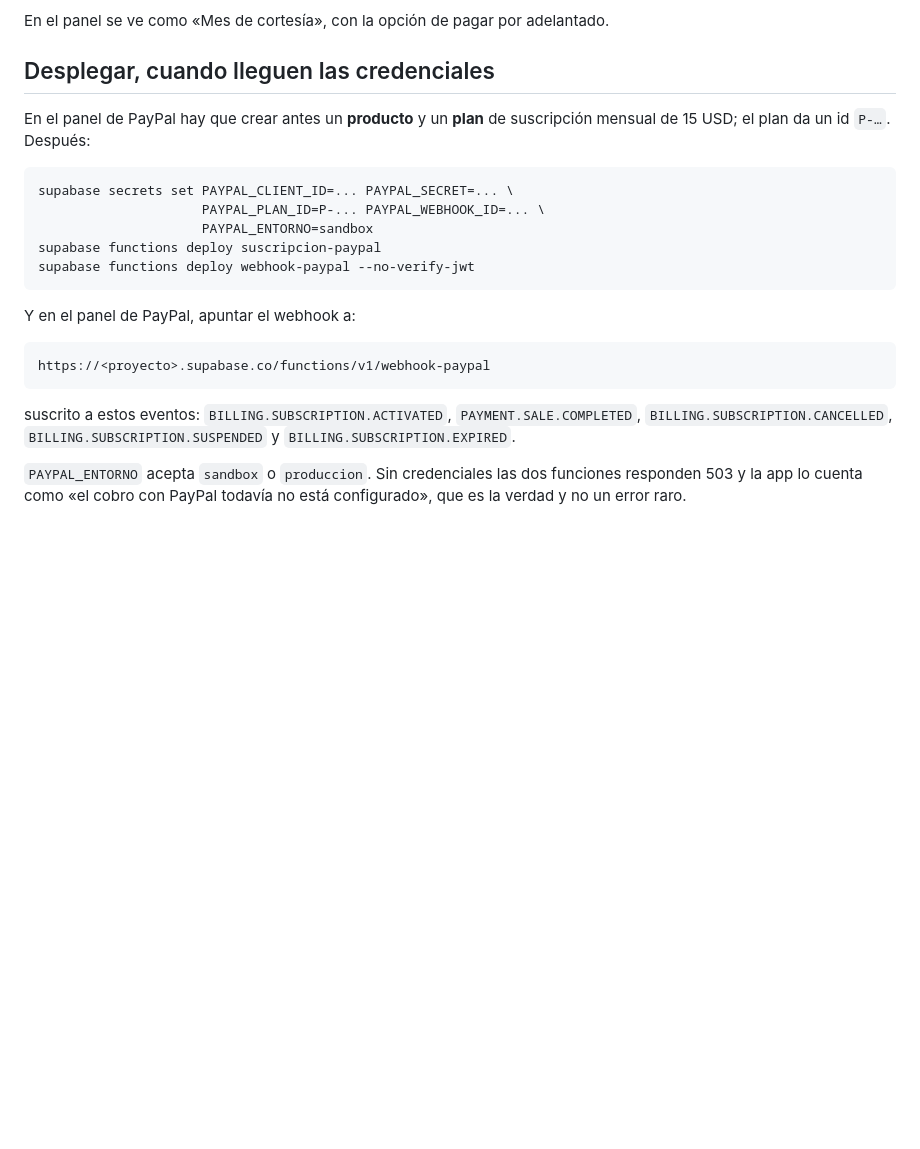
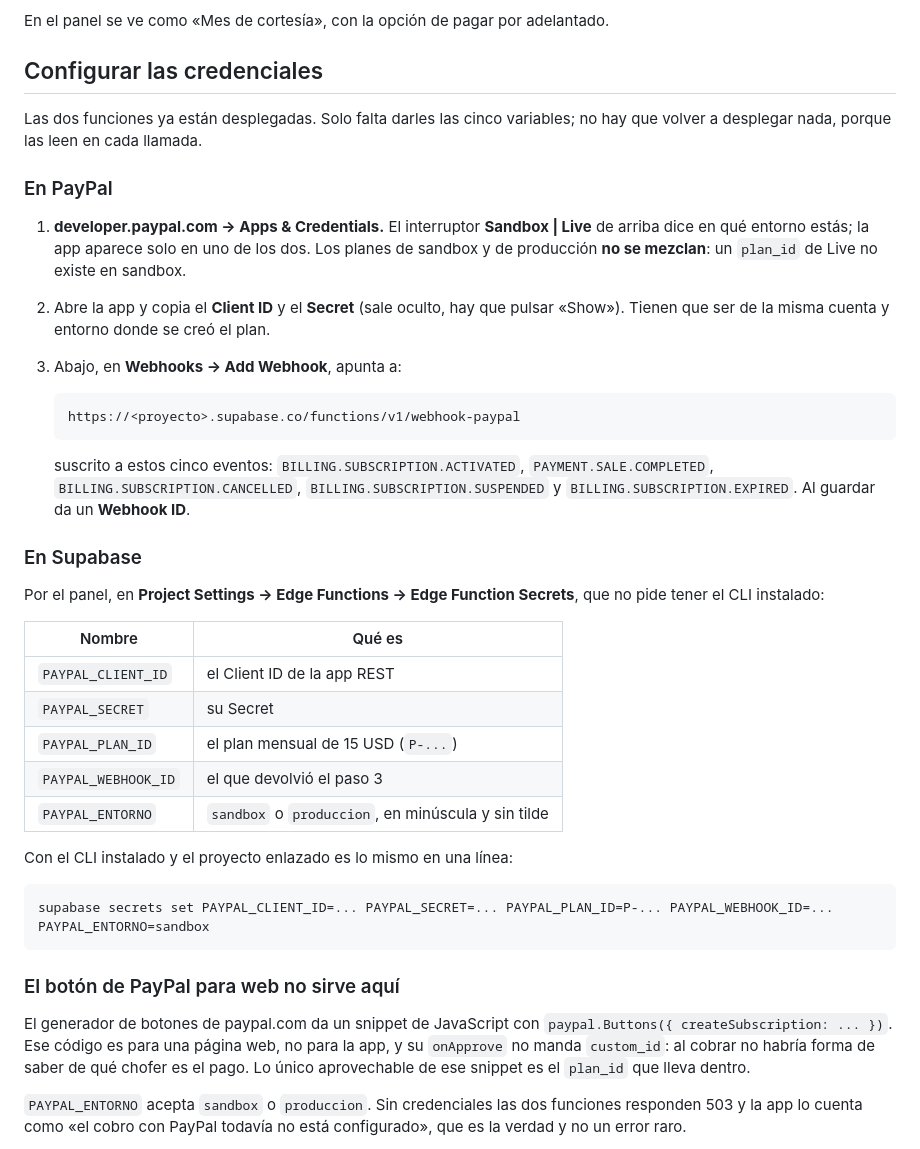
Before and after one commit to betzabxscobar/APPRIDE, a Markdown page: docs/CUOTA.md, the part around the change. GitHub-like rendering; blank space fills up the shorter version.

Commit message:
Explica donde se ponen las credenciales de PayPal sin el CLI
El documento daba por hecho `supabase secrets set`, que necesita el CLI
instalado y el proyecto enlazado, y aqui no lo esta. Por el panel web se
hace lo mismo sin instalar nada.

De paso queda escrito que el snippet del generador de botones de PayPal
no sirve para la app: es JavaScript para una web y su `onApprove` no
manda `custom_id`, asi que al cobrar no se sabria de que chofer es el
pago. Lo unico que vale de ahi es el `plan_id`.

````diff
--- a/docs/CUOTA.md
+++ b/docs/CUOTA.md
@@ -129,28 +129,57 @@ regala otro mes.
 
 En el panel se ve como «Mes de cortesía», con la opción de pagar por adelantado.
 
-## Desplegar, cuando lleguen las credenciales
+## Configurar las credenciales
 
-En el panel de PayPal hay que crear antes un **producto** y un **plan** de
-suscripción mensual de 15 USD; el plan da un id `P-…`. Después:
+Las dos funciones ya están desplegadas. Solo falta darles las cinco variables;
+no hay que volver a desplegar nada, porque las leen en cada llamada.
+
+### En PayPal
+
+1. **developer.paypal.com -> Apps & Credentials.** El interruptor
+   **Sandbox | Live** de arriba dice en qué entorno estás; la app aparece solo
+   en uno de los dos. Los planes de sandbox y de producción **no se mezclan**:
+   un `plan_id` de Live no existe en sandbox.
+2. Abre la app y copia el **Client ID** y el **Secret** (sale oculto, hay que
+   pulsar «Show»). Tienen que ser de la misma cuenta y entorno donde se creó el
+   plan.
+3. Abajo, en **Webhooks -> Add Webhook**, apunta a:
+
+   ```
+   https://<proyecto>.supabase.co/functions/v1/webhook-paypal
+   ```
+
+   suscrito a estos cinco eventos: `BILLING.SUBSCRIPTION.ACTIVATED`,
+   `PAYMENT.SALE.COMPLETED`, `BILLING.SUBSCRIPTION.CANCELLED`,
+   `BILLING.SUBSCRIPTION.SUSPENDED` y `BILLING.SUBSCRIPTION.EXPIRED`. Al
+   guardar da un **Webhook ID**.
+
+### En Supabase
+
+Por el panel, en **Project Settings -> Edge Functions -> Edge Function
+Secrets**, que no pide tener el CLI instalado:
+
+| Nombre | Qué es |
+|---|---|
+| `PAYPAL_CLIENT_ID` | el Client ID de la app REST |
+| `PAYPAL_SECRET` | su Secret |
+| `PAYPAL_PLAN_ID` | el plan mensual de 15 USD (`P-...`) |
+| `PAYPAL_WEBHOOK_ID` | el que devolvió el paso 3 |
+| `PAYPAL_ENTORNO` | `sandbox` o `produccion`, en minúscula y sin tilde |
+
+Con el CLI instalado y el proyecto enlazado es lo mismo en una línea:
 
 ```bash
-supabase secrets set PAYPAL_CLIENT_ID=... PAYPAL_SECRET=... \
-                     PAYPAL_PLAN_ID=P-... PAYPAL_WEBHOOK_ID=... \
-                     PAYPAL_ENTORNO=sandbox
-supabase functions deploy suscripcion-paypal
-supabase functions deploy webhook-paypal --no-verify-jwt
+supabase secrets set PAYPAL_CLIENT_ID=... PAYPAL_SECRET=... PAYPAL_PLAN_ID=P-... PAYPAL_WEBHOOK_ID=... PAYPAL_ENTORNO=sandbox
 ```
 
-Y en el panel de PayPal, apuntar el webhook a:
+### El botón de PayPal para web no sirve aquí
 
-```
-https://<proyecto>.supabase.co/functions/v1/webhook-paypal
-```
-
-suscrito a estos eventos: `BILLING.SUBSCRIPTION.ACTIVATED`,
-`PAYMENT.SALE.COMPLETED`, `BILLING.SUBSCRIPTION.CANCELLED`,
-`BILLING.SUBSCRIPTION.SUSPENDED` y `BILLING.SUBSCRIPTION.EXPIRED`.
+El generador de botones de paypal.com da un snippet de JavaScript con
+`paypal.Buttons({ createSubscription: ... })`. Ese código es para una página
+web, no para la app, y su `onApprove` no manda `custom_id`: al cobrar no habría
+forma de saber de qué chofer es el pago. Lo único aprovechable de ese snippet es
+el `plan_id` que lleva dentro.
 
 `PAYPAL_ENTORNO` acepta `sandbox` o `produccion`. Sin credenciales las dos
 funciones responden 503 y la app lo cuenta como «el cobro con PayPal todavía no
````
